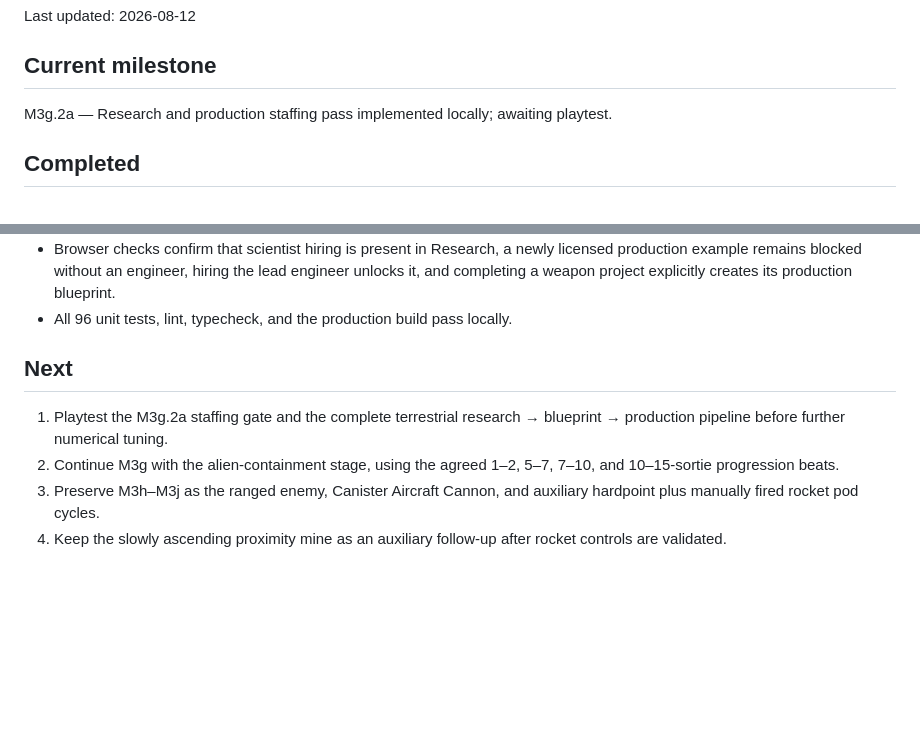
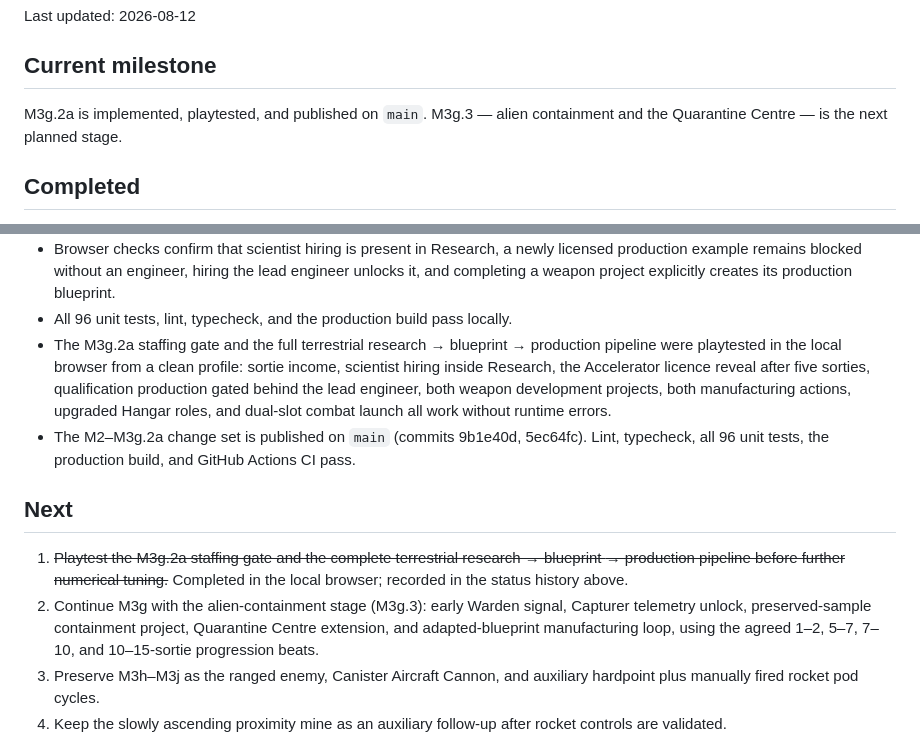
Before and after one commit to MaxVigil/Shmup, a Markdown page: docs/STATUS.md, 2 parts joined by grey strips. Rendered like a GitHub page; blank space fills up the shorter version.

Commit message:
docs: record M3g.2a playtest results and stage M3g.3 next

```diff
--- a/docs/STATUS.md
+++ b/docs/STATUS.md
@@ -4,7 +4,8 @@ Last updated: 2026-08-12
 
 ## Current milestone
 
-M3g.2a — Research and production staffing pass implemented locally; awaiting playtest.
+M3g.2a is implemented, playtested, and published on `main`. M3g.3 — alien containment
+and the Quarantine Centre — is the next planned stage.
 
 ## Completed
 
@@ -196,13 +197,24 @@ M3g.2a — Research and production staffing pass implemented locally; awaiting p
   unlocks it, and completing a weapon project explicitly creates its production
   blueprint.
 - All 96 unit tests, lint, typecheck, and the production build pass locally.
+- The M3g.2a staffing gate and the full terrestrial research → blueprint → production
+  pipeline were playtested in the local browser from a clean profile: sortie income,
+  scientist hiring inside Research, the Accelerator licence reveal after five sorties,
+  qualification production gated behind the lead engineer, both weapon development
+  projects, both manufacturing actions, upgraded Hangar roles, and dual-slot combat
+  launch all work without runtime errors.
+- The M2–M3g.2a change set is published on `main` (commits 9b1e40d, 5ec64fc). Lint,
+  typecheck, all 96 unit tests, the production build, and GitHub Actions CI pass.
 
 ## Next
 
-1. Playtest the M3g.2a staffing gate and the complete terrestrial research → blueprint
-   → production pipeline before further numerical tuning.
-2. Continue M3g with the alien-containment stage, using
-   the agreed 1–2, 5–7, 7–10, and 10–15-sortie progression beats.
+1. ~~Playtest the M3g.2a staffing gate and the complete terrestrial research → blueprint
+   → production pipeline before further numerical tuning.~~ Completed in the local
+   browser; recorded in the status history above.
+2. Continue M3g with the alien-containment stage (M3g.3): early Warden signal, Capturer
+   telemetry unlock, preserved-sample containment project, Quarantine Centre extension,
+   and adapted-blueprint manufacturing loop, using the agreed 1–2, 5–7, 7–10, and
+   10–15-sortie progression beats.
 3. Preserve M3h–M3j as the ranged enemy, Canister Aircraft Cannon, and auxiliary
    hardpoint plus manually fired rocket pod cycles.
 4. Keep the slowly ascending proximity mine as an auxiliary follow-up after rocket
```
Also changed, not shown: docs/PLAN.md (+4 -3 lines).
